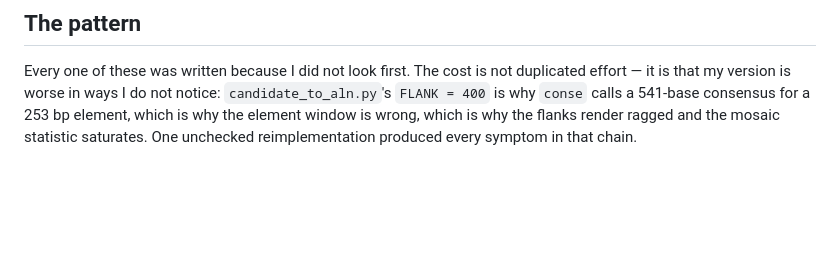
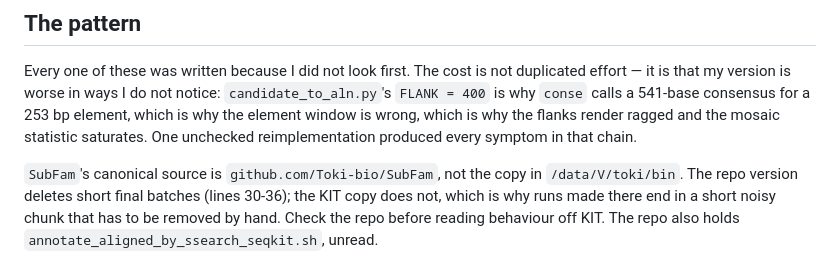
Before and after one commit to Toki-bio/SINE-discriminator, a Markdown page: REINVENTED.md, the part around the change. GitHub-like rendering; blank space fills up the shorter version.

```diff
--- a/REINVENTED.md
+++ b/REINVENTED.md
@@ -59,3 +59,9 @@ duplicated effort — it is that my version is worse in ways I do not notice:
 for a 253 bp element, which is why the element window is wrong, which is why the
 flanks render ragged and the mosaic statistic saturates. One unchecked
 reimplementation produced every symptom in that chain.
+
+`SubFam`'s canonical source is `github.com/Toki-bio/SubFam`, not the copy in
+`/data/V/toki/bin`. The repo version deletes short final batches (lines 30-36); the
+KIT copy does not, which is why runs made there end in a short noisy chunk that has
+to be removed by hand. Check the repo before reading behaviour off KIT. The repo
+also holds `annotate_aligned_by_ssearch_seqkit.sh`, unread.
```
Also changed, not shown: SINEDERELLA.md (+29 -0 lines).
